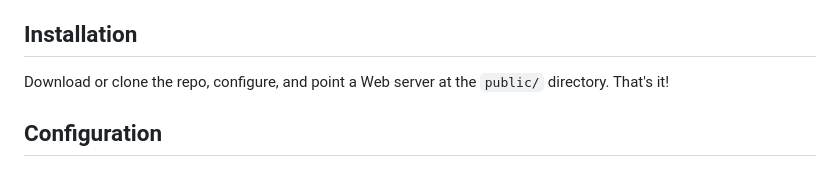
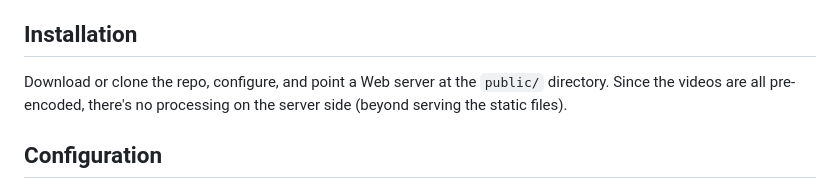
Before and after one commit to EmberHeartshine/kiss-video, a Markdown page: README.md, the part around the change. GitHub-like rendering.

```diff
--- a/README.md
+++ b/README.md
@@ -6,7 +6,7 @@ Dead-simple video streaming website with support for multiple resolutions and ca
 [See a sample site deployed straight from this repository.](https://emberheartshine.github.io/kiss-video/public) (The videos and subtitles haven't been encoded and uploaded to the host yet, so it doesn't work completely yet. Try again tomorrow.)
 
 ## Installation
-Download or clone the repo, configure, and point a Web server at the `public/` directory. That's it!
+Download or clone the repo, configure, and point a Web server at the `public/` directory. Since the videos are all pre-encoded, there's no processing on the server side (beyond serving the static files).
 
 ## Configuration
 kiss-video is entirely static, so most of the configuration you need is in `db.json`. There are a few things to configure directly in `index.html` related to embedding. I highly recommend looking at the example included in this repo to get a better idea of what to expect.
```
